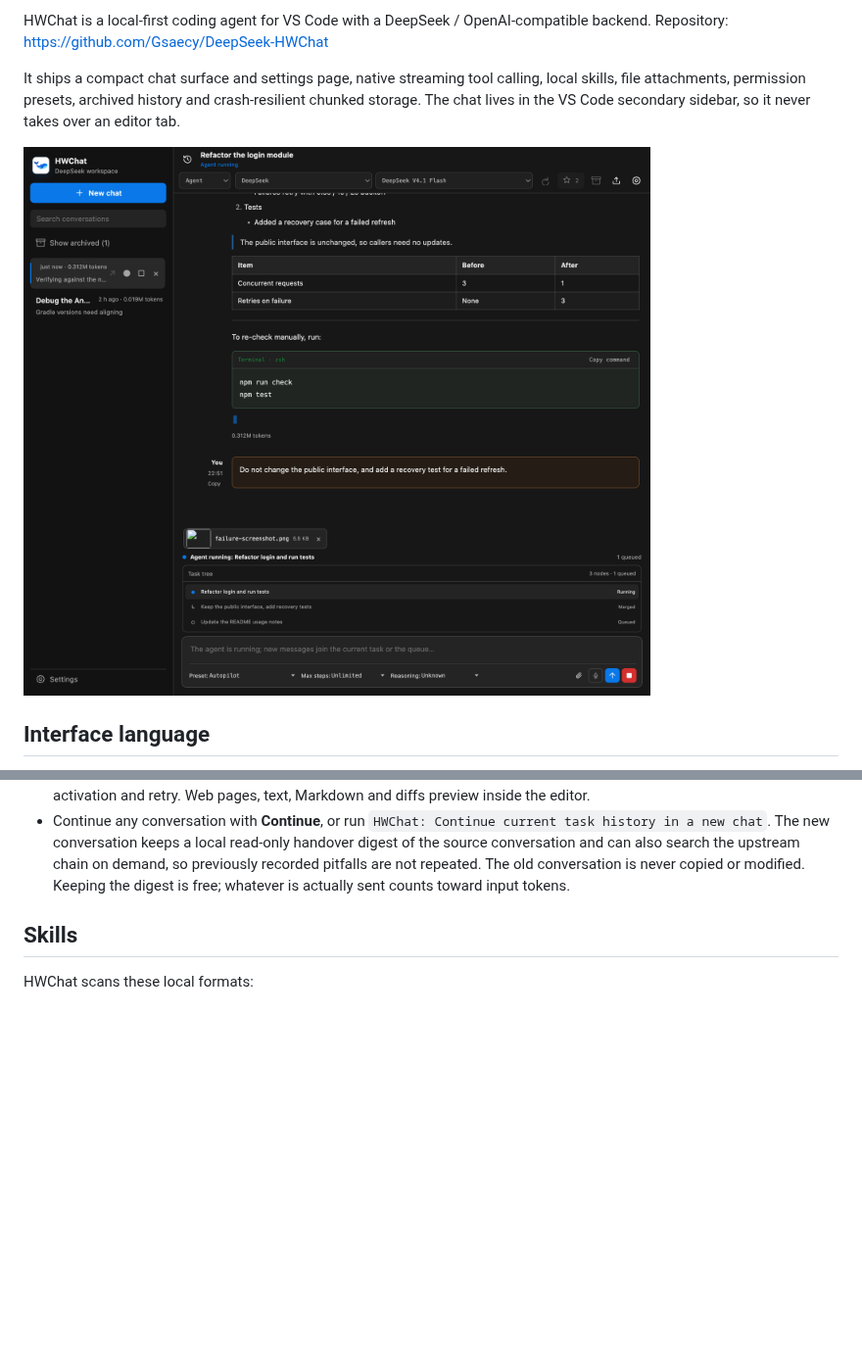
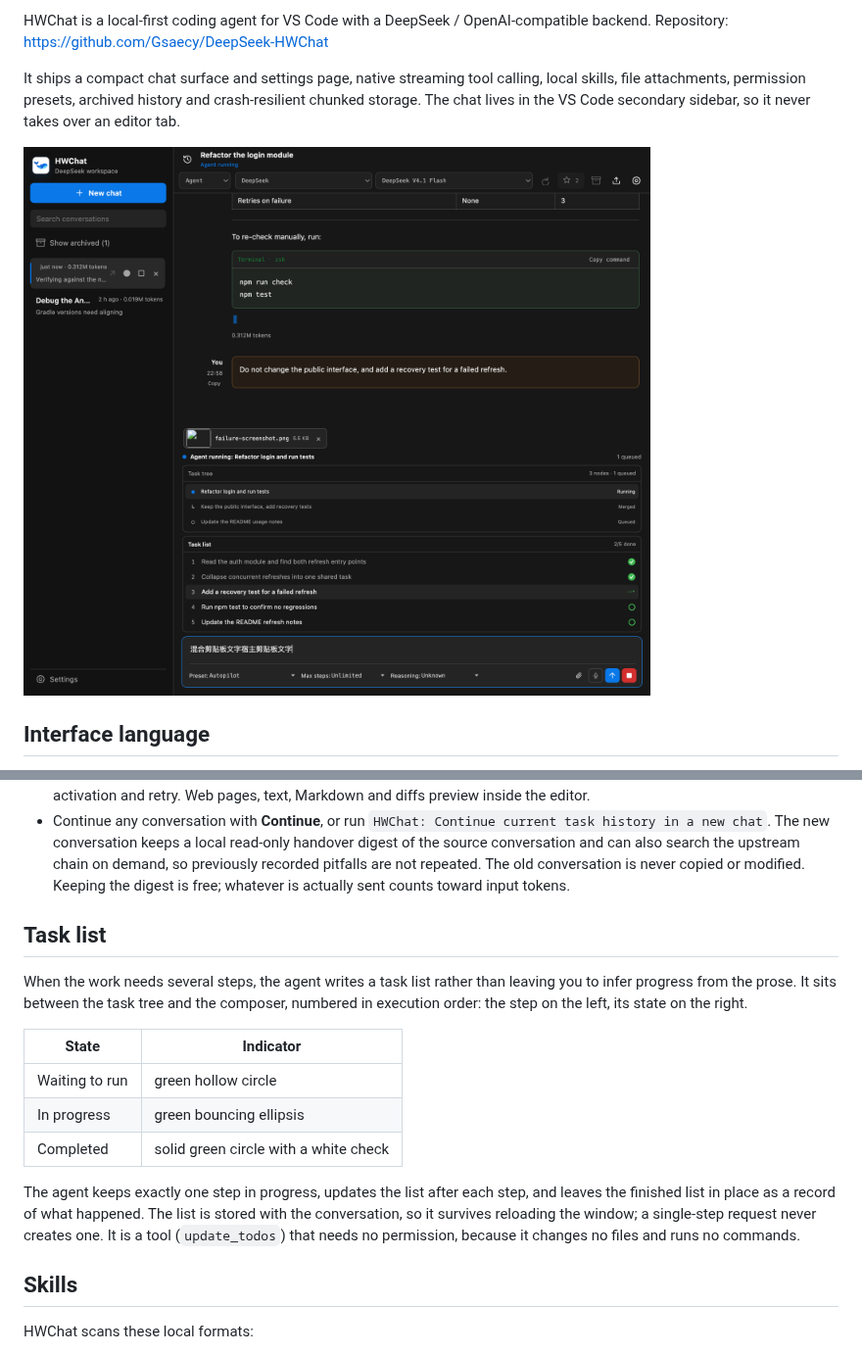
Before and after one commit to Gsaecy/DeepSeek-HWChat, a Markdown page: README.md, 2 parts joined by grey strips. Shown at 98% size. Rendered like a GitHub page; pictures changed too: docs/screenshots/chat-dark.png; blank space fills up the shorter version.

```diff
--- a/README.md
+++ b/README.md
@@ -42,6 +42,18 @@ Command palette titles and the configuration descriptions in the VS Code Setting
 - The composer supports `⌘/Ctrl+V` for text, images, screenshots and files. When the clipboard carries both text and attachments, both are kept; if the webview's native paste fails, HWChat falls back to the VS Code clipboard.
 - Beyond the built-in workspace tools, HWChat discovers and calls every language-model tool exposed by other VS Code extensions (no longer capped at 100). Tools that need authorisation show VS Code's own confirmation only; tools that do not are called directly and HWChat adds no extra "Allow the agent…" prompt. Extensions that declare language-model tools but are not running are activated at startup, and a tool call that hits a temporarily missing tool triggers one more activation and retry. Web pages, text, Markdown and diffs preview inside the editor.
 - Continue any conversation with **Continue**, or run `HWChat: Continue current task history in a new chat`. The new conversation keeps a local read-only handover digest of the source conversation and can also search the upstream chain on demand, so previously recorded pitfalls are not repeated. The old conversation is never copied or modified. Keeping the digest is free; whatever is actually sent counts toward input tokens.
+
+## Task list
+
+When the work needs several steps, the agent writes a task list rather than leaving you to infer progress from the prose. It sits between the task tree and the composer, numbered in execution order: the step on the left, its state on the right.
+
+| State | Indicator |
+| --- | --- |
+| Waiting to run | green hollow circle |
+| In progress | green bouncing ellipsis |
+| Completed | solid green circle with a white check |
+
+The agent keeps exactly one step in progress, updates the list after each step, and leaves the finished list in place as a record of what happened. The list is stored with the conversation, so it survives reloading the window; a single-step request never creates one. It is a tool (`update_todos`) that needs no permission, because it changes no files and runs no commands.
 
 ## Skills
 
```
Also changed, not shown: CHANGELOG.md (+4 -0 lines), README.zh-CN.md (+12 -0 lines), docs/screenshots/chat-light.png, 12 other files.
